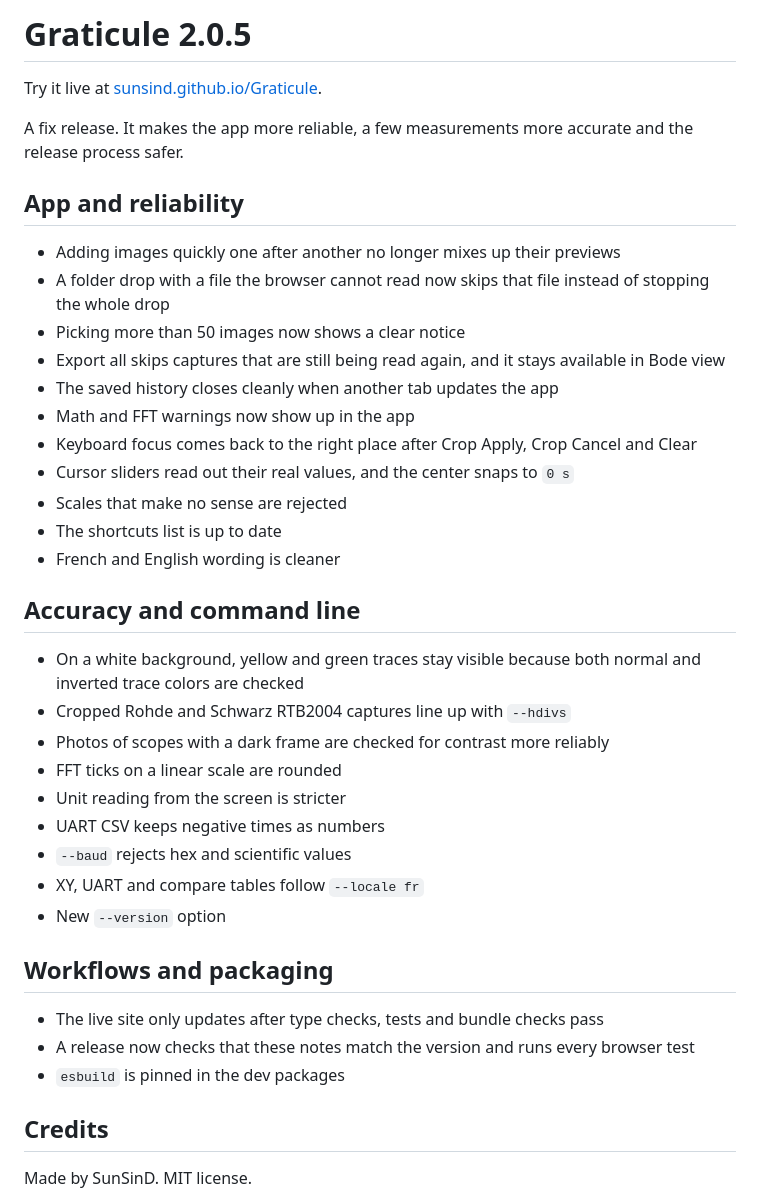
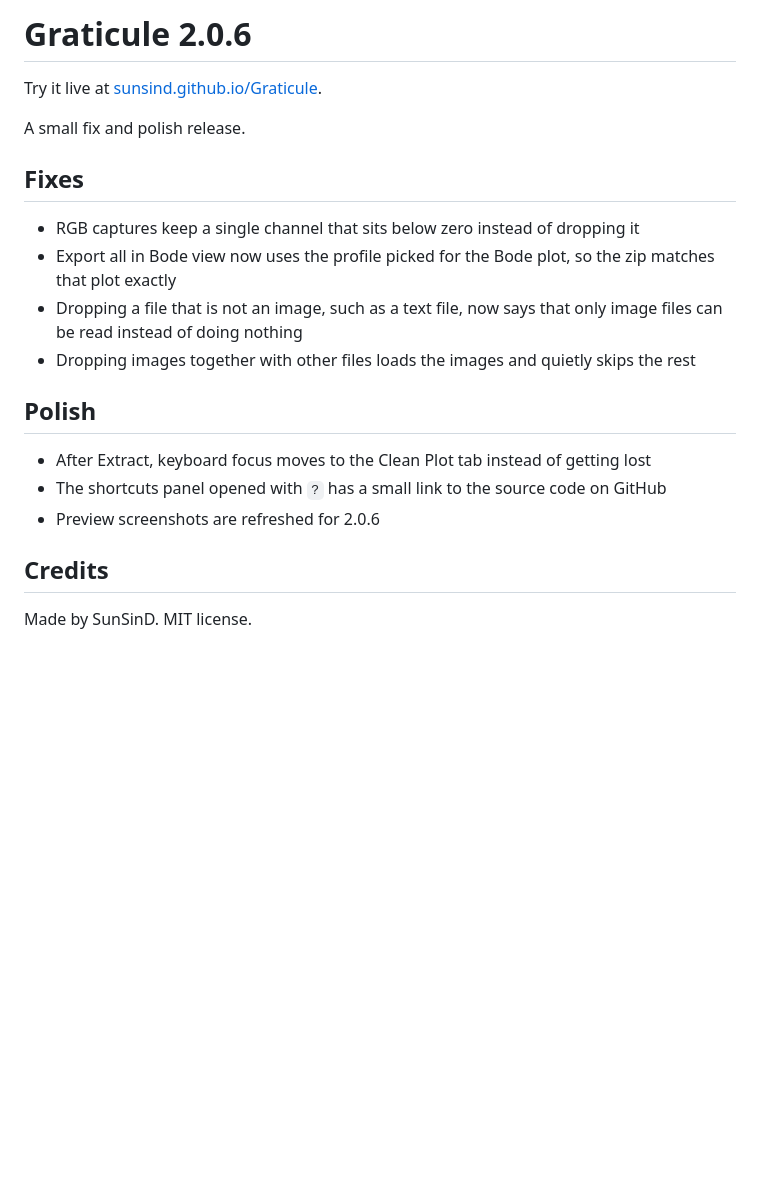
Before and after one commit to SunSinD/Graticule, a Markdown page: RELEASE_NOTES.md, the part around the change. GitHub-like rendering; blank space fills up the shorter version.

Commit message:
Graticule v2.0.6: fix RGB negative channels, Bode ZIP profile, non-image drop notice, Extract focus and polish

```diff
--- a/RELEASE_NOTES.md
+++ b/RELEASE_NOTES.md
@@ -1,40 +1,21 @@
-# Graticule 2.0.5
+# Graticule 2.0.6
 
 Try it live at [sunsind.github.io/Graticule](https://sunsind.github.io/Graticule/).
 
-A fix release. It makes the app more reliable, a few measurements more accurate and the release process safer.
+A small fix and polish release.
 
-## App and reliability
+## Fixes
 
-- Adding images quickly one after another no longer mixes up their previews
-- A folder drop with a file the browser cannot read now skips that file instead of stopping the whole drop
-- Picking more than 50 images now shows a clear notice
-- Export all skips captures that are still being read again, and it stays available in Bode view
-- The saved history closes cleanly when another tab updates the app
-- Math and FFT warnings now show up in the app
-- Keyboard focus comes back to the right place after Crop Apply, Crop Cancel and Clear
-- Cursor sliders read out their real values, and the center snaps to `0 s`
-- Scales that make no sense are rejected
-- The shortcuts list is up to date
-- French and English wording is cleaner
+- RGB captures keep a single channel that sits below zero instead of dropping it
+- Export all in Bode view now uses the profile picked for the Bode plot, so the zip matches that plot exactly
+- Dropping a file that is not an image, such as a text file, now says that only image files can be read instead of doing nothing
+- Dropping images together with other files loads the images and quietly skips the rest
 
-## Accuracy and command line
+## Polish
 
-- On a white background, yellow and green traces stay visible because both normal and inverted trace colors are checked
-- Cropped Rohde and Schwarz RTB2004 captures line up with `--hdivs`
-- Photos of scopes with a dark frame are checked for contrast more reliably
-- FFT ticks on a linear scale are rounded
-- Unit reading from the screen is stricter
-- UART CSV keeps negative times as numbers
-- `--baud` rejects hex and scientific values
-- XY, UART and compare tables follow `--locale fr`
-- New `--version` option
-
-## Workflows and packaging
-
-- The live site only updates after type checks, tests and bundle checks pass
-- A release now checks that these notes match the version and runs every browser test
-- `esbuild` is pinned in the dev packages
+- After Extract, keyboard focus moves to the Clean Plot tab instead of getting lost
+- The shortcuts panel opened with `?` has a small link to the source code on GitHub
+- Preview screenshots are refreshed for 2.0.6
 
 ## Credits
 
```
Also changed, not shown: README.md (+1 -1 lines), docs/preview-app-light.png, docs/preview-app.png, 15 other files.
